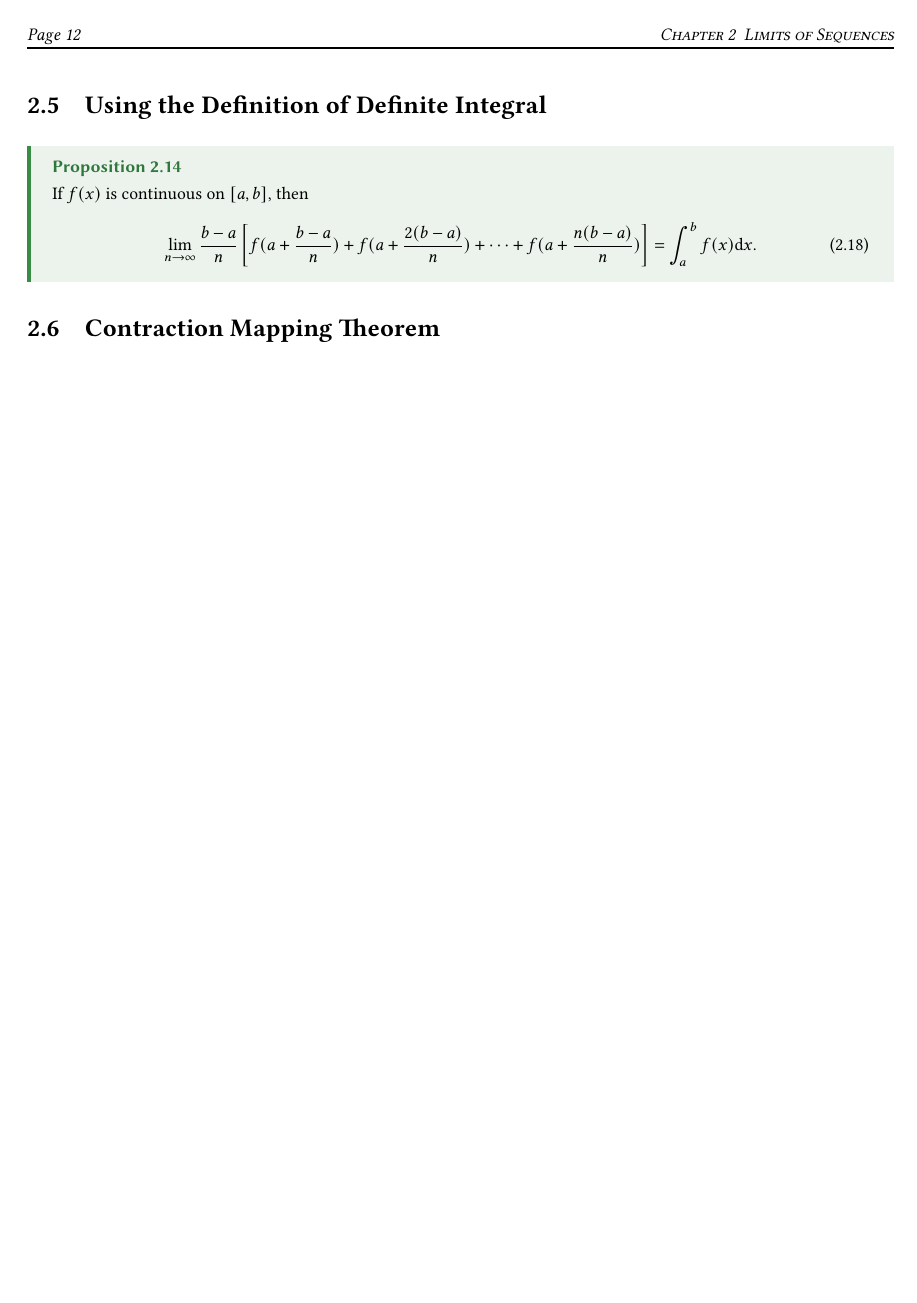
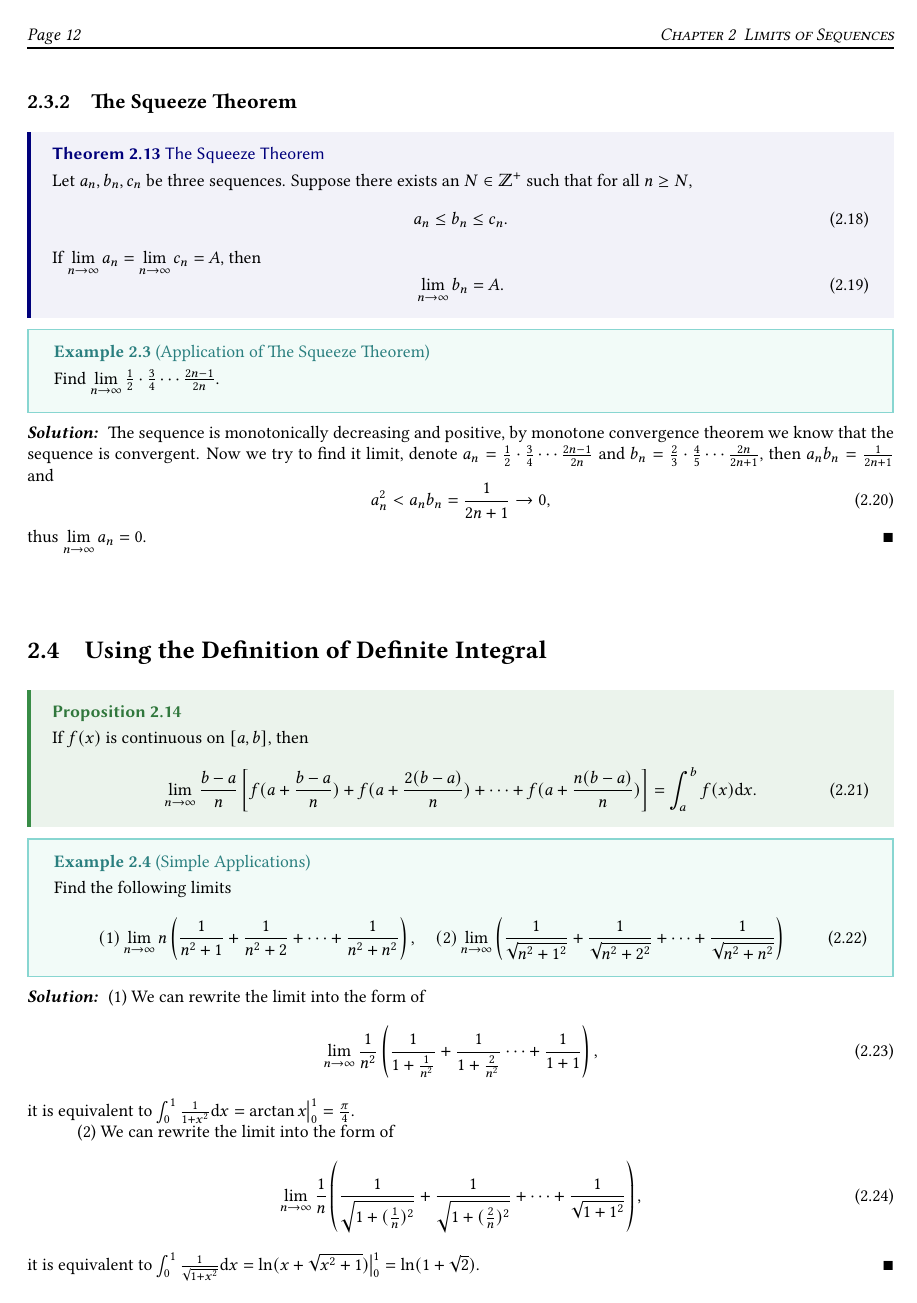
Before and after one commit to ReichtumQian/Notes-Math, a LaTeX thesis (MathematicalAnalysis/MathematicalAnalysis.tex, which reads MathematicalAnalysis/chapter/sequence.tex): page 12 of 44 before the commit and page 12 of 45 after it. Compiled offline with pdfLaTeX.

Commit message:
Update sequence limit.

```diff
--- a/MathematicalAnalysis/chapter/sequence.tex
+++ b/MathematicalAnalysis/chapter/sequence.tex
@@ -215,3 +252,4 @@
+\subsection{The Squeeze Theorem}
 
 \begin{theorem}{The Squeeze Theorem}{}
   Let $a_n, b_n, c_n$ be three sequences.
@@ -227,3 +265,6 @@
   \end{equation}
 \end{theorem}
 
+\begin{example}{Application of The Squeeze Theorem}{}
+  Find $\lim \limits _{n \rightarrow \infty} \frac{1}{2} \cdot
+  \frac{3}{4} \cdots \frac{2n-1}{2n}$.
@@ -243,8 +271,18 @@
 \end{example}
 
 \begin{solution}
-  (1)
+  The sequence is monotonically decreasing and positive,
+  by monotone convergence theorem we know that the sequence is convergent.
+  Now we try to find it limit,
+  denote $a_n = \frac{1}{2} \cdot \frac{3}{4} \cdots \frac{2n-1}{2n}$ and $b_n =
+  \frac{2}{3} \cdot \frac{4}{5} \cdots \frac{2n}{2n+1}$,
+  then $a_n b_n = \frac{1}{2n+1}$ and
+  \begin{equation}
+    a_n^2 < a_n b_n = \frac{1}{2n+1} \rightarrow 0,
+  \end{equation}
+  thus $\lim \limits _{n \rightarrow \infty} a_n = 0$.
 \end{solution}
+
 
 \section{Using the Definition of Definite Integral}
 
@@ -257,4 +295,25 @@
   \end{equation}
 \end{proposition}
 
-\section{Contraction Mapping Theorem}
+\begin{example}{Simple Applications}{}
+  Find the following limits
+  \begin{equation}
+    (1) \lim \limits _{n \rightarrow \infty} n \left( \frac{1}{n^2 + 1} + \frac{1}{n^2 + 2} + \cdots + \frac{1}{n^2 + n^2} \right), \quad
+    (2) \lim \limits _{n \rightarrow \infty}  \left( \frac{1}{\sqrt{n^2 + 1^2}} + \frac{1}{\sqrt{n^2 + 2^2}} + \cdots + \frac{1}{\sqrt{n^2 + n^2}} \right)
+  \end{equation}
+\end{example}
+
+\begin{solution}
+  (1) We can rewrite the limit into the form of
+  \begin{equation}
+    \lim \limits _{n \rightarrow \infty} \frac{1}{n^2} \left( \frac{1}{1 + \frac{1}{n^2}} + \frac{1}{1 + \frac{2}{n^2}} \cdots + \frac{1}{1 + 1} \right),
+  \end{equation}
+  it is equivalent to $\int_0^1 \frac{1}{1 + x^2} \mathrm{d} x = \arctan x
+  \big|^1_0 = \frac{\pi}{4}$.
+
+  (2) We can rewrite the limit into the form of
+  \begin{equation}
+    \lim \limits _{n \rightarrow \infty} \frac{1}{n} \left( \frac{1}{\sqrt{1 + (\frac{1}{n})^2}} + \frac{1}{\sqrt{1 + (\frac{2}{n})^2}} + \cdots + \frac{1}{\sqrt{1 + 1^2}} \right),
+  \end{equation}
+  it is equivalent to $\int_0^1 \frac{1}{\sqrt{1 + x^2}}\mathrm{d} x = \ln (x +
+  \sqrt{x^2 + 1}) \big|^1_0 = \ln (1 + \sqrt{2})$.
@@ -260,0 +328 @@
+\end{example}
```
Also changed, not shown: MathematicalAnalysis/chapter/sequence.tex (60 more changed lines).
